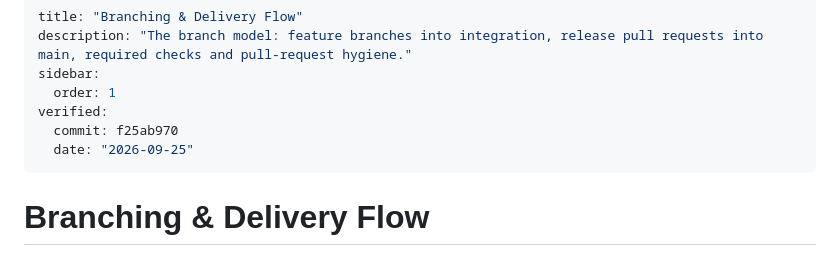
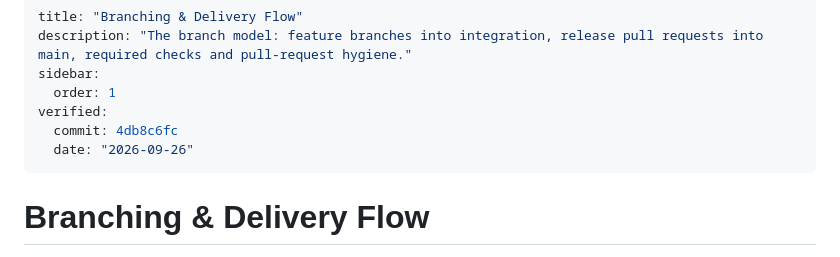
Before and after one commit to Algorythmos-AI/sggs-knowledge-base, a Markdown page: docs/process/branching.md, the part around the change. Rendered like a GitHub page.

Commit message:
docs(wiki): branching and the docs-site runbook re-verified against 4db8c6fc

```diff
--- a/docs/process/branching.md
+++ b/docs/process/branching.md
@@ -4,8 +4,8 @@ description: "The branch model: feature branches into integration, release pull
 sidebar:
   order: 1
 verified:
-  commit: f25ab970
-  date: "2026-09-25"
+  commit: 4db8c6fc
+  date: "2026-09-26"
 ---
 # Branching & Delivery Flow
 
```
Also changed, not shown: 1 other file.
